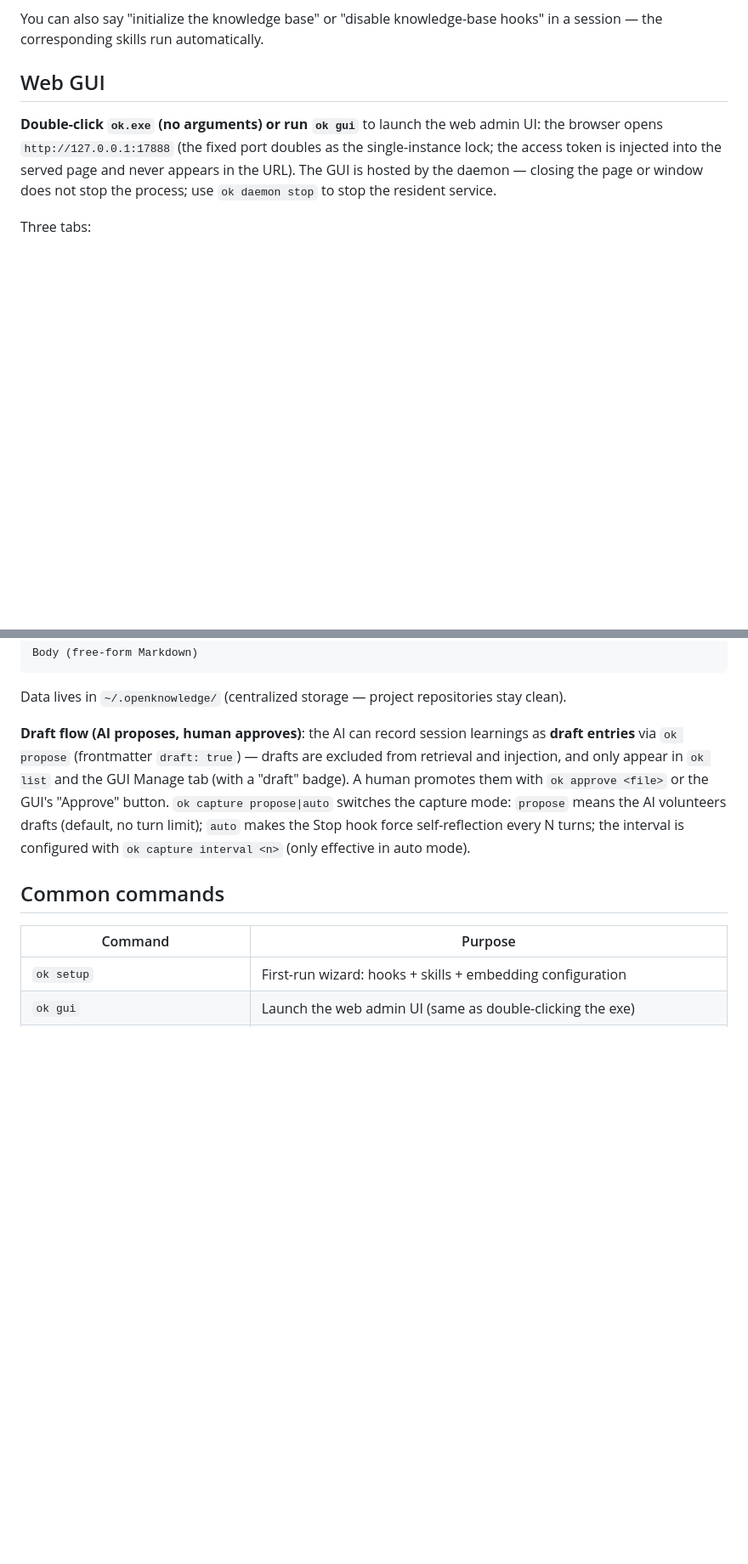
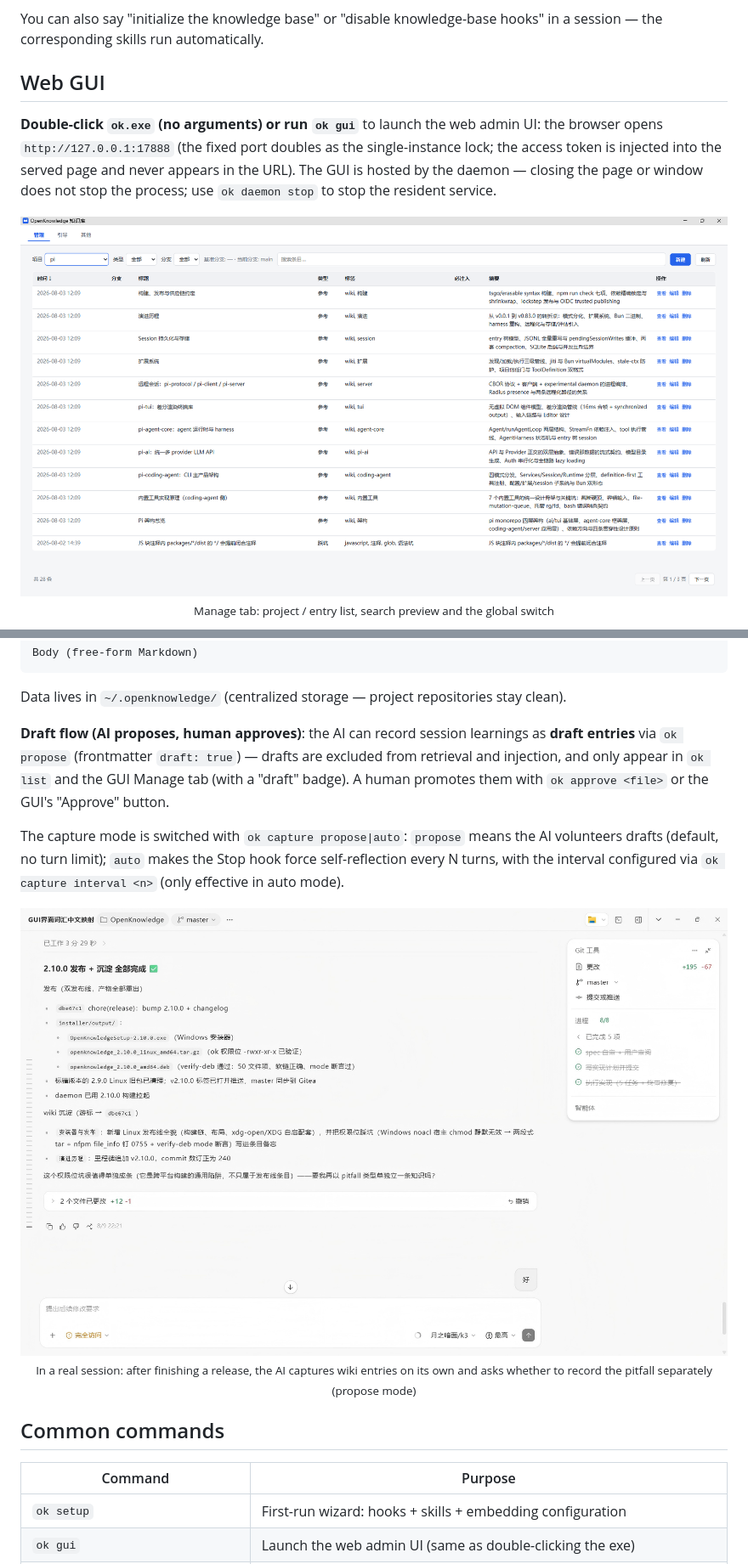
Before and after one commit to zhangxyfs/OpenKnowledge, a Markdown page: README_EN.md, 2 parts joined by grey strips. Shown: that part at 85% size. GitHub-like rendering; pictures changed too: docs/assets/ai-session.png (added), docs/assets/gui-manage.png (added); blank space fills up the shorter version.

```diff
--- a/README_EN.md
+++ b/README_EN.md
@@ -84,5 +118,8 @@ You can also say "initialize the knowledge base" or "disable knowledge-base hook
 
 **Double-click `ok.exe` (no arguments) or run `ok gui`** to launch the web admin UI: the browser opens `http://127.0.0.1:17888` (the fixed port doubles as the single-instance lock; the access token is injected into the served page and never appears in the URL). The GUI is hosted by the daemon — closing the page or window does not stop the process; use `ok daemon stop` to stop the resident service.
 
-Three tabs:
+<p align="center">
+  <img src="docs/assets/gui-manage.png" alt="Manage tab" width="860"><br>
+  <sub>Manage tab: project / entry list, search preview and the global switch</sub>
+</p>
 
@@ -114,12 +163,19 @@ Body (free-form Markdown)
 
 Data lives in `~/.openknowledge/` (centralized storage — project repositories stay clean).
 
-**Draft flow (AI proposes, human approves)**: the AI can record session learnings as **draft entries** via `ok propose` (frontmatter `draft: true`) — drafts are excluded from retrieval and injection, and only appear in `ok list` and the GUI Manage tab (with a "draft" badge). A human promotes them with `ok approve <file>` or the GUI's "Approve" button. `ok capture propose|auto` switches the capture mode: `propose` means the AI volunteers drafts (default, no turn limit); `auto` makes the Stop hook force self-reflection every N turns; the interval is configured with `ok capture interval <n>` (only effective in auto mode).
+**Draft flow (AI proposes, human approves)**: the AI can record session learnings as **draft entries** via `ok propose` (frontmatter `draft: true`) — drafts are excluded from retrieval and injection, and only appear in `ok list` and the GUI Manage tab (with a "draft" badge). A human promotes them with `ok approve <file>` or the GUI's "Approve" button.
+
+The capture mode is switched with `ok capture propose|auto`: `propose` means the AI volunteers drafts (default, no turn limit); `auto` makes the Stop hook force self-reflection every N turns, with the interval configured via `ok capture interval <n>` (only effective in auto mode).
+
+<p align="center">
+  <img src="docs/assets/ai-session.png" alt="Knowledge capture in a real AI session" width="860"><br>
+  <sub>In a real session: after finishing a release, the AI captures wiki entries on its own and asks whether to record the pitfall separately (propose mode)</sub>
+</p>
 
 ## Common commands
 
 | Command | Purpose |
-|------|------|
+|---------|---------|
 | `ok setup` | First-run wizard: hooks + skills + embedding configuration |
 | `ok gui` | Launch the web admin UI (same as double-clicking the exe) |
 | `ok daemon [stop]` | Resident process hosting the GUI and hook forwarding (auto-starts at login; rarely needs manual action) |
```
Also changed, not shown: other parts of README_EN.md (+79 -30 lines), README.md (+93 -34 lines), docs/assets/gui-guide.png (added), docs/assets/gui-misc.png (added), 1 other file.
